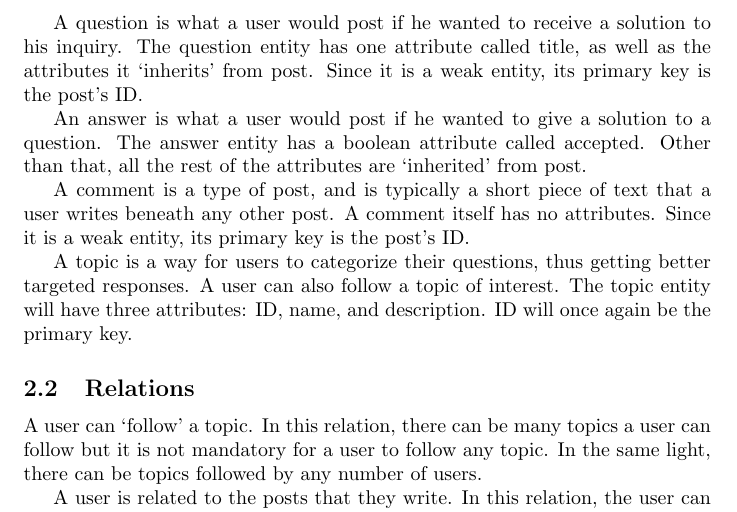
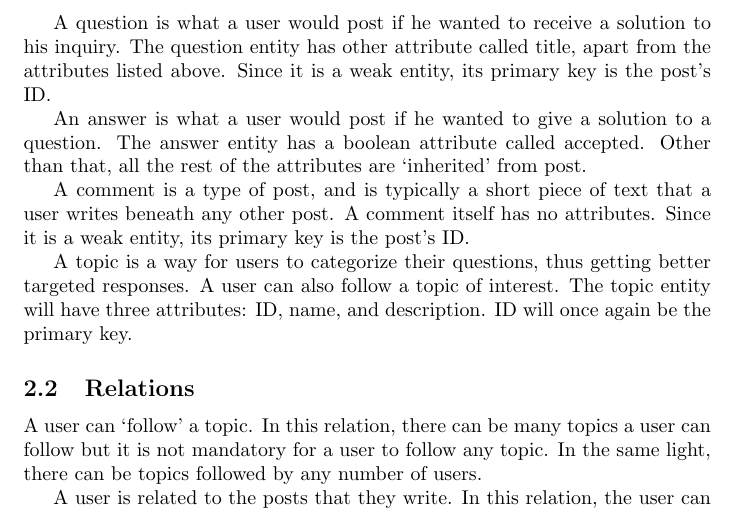
Before and after one commit to abrahammurciano/ask-us, a LaTeX document (latex/first-stage/first-stage.tex, which reads latex/first-stage/2.erd.tex): part of page 2 of 5, cut so that both start at the same text. Compiled offline with pdfLaTeX.

Commit message:
reworded a sentence

```diff
--- a/latex/first-stage/2.erd.tex
+++ b/latex/first-stage/2.erd.tex
@@ -8,7 +8,7 @@ A post is anything a user writes. This can either be a question, answer, or comm
 
 Questions, answers, and comments will all have the following attributes, aside from the ones we will specify below. They will have a body, which is the main text that makes up that post. They will also have a count of the points that they have been awarded by users.
 
-A question is what a user would post if he wanted to receive a solution to his inquiry. The question entity has one attribute called title, as well as the attributes it `inherits' from post. Since it is a weak entity, its primary key is the post's ID.
+A question is what a user would post if he wanted to receive a solution to his inquiry. The question entity has other attribute called title, apart from the attributes listed above. Since it is a weak entity, its primary key is the post's ID.
 
 An answer is what a user would post if he wanted to give a solution to a question. The answer entity has a boolean attribute called accepted. Other than that, all the rest of the attributes are `inherited' from post.
 
```
